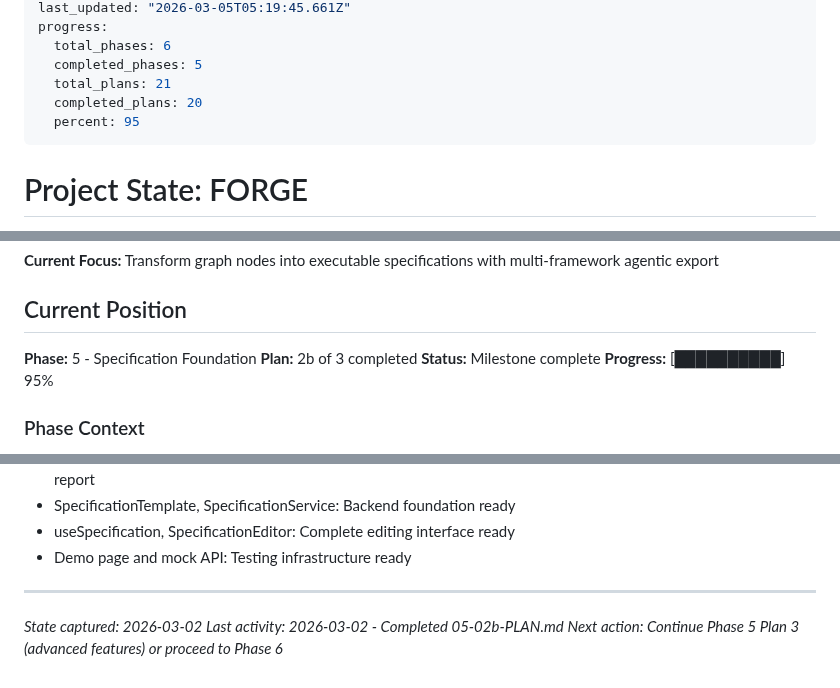
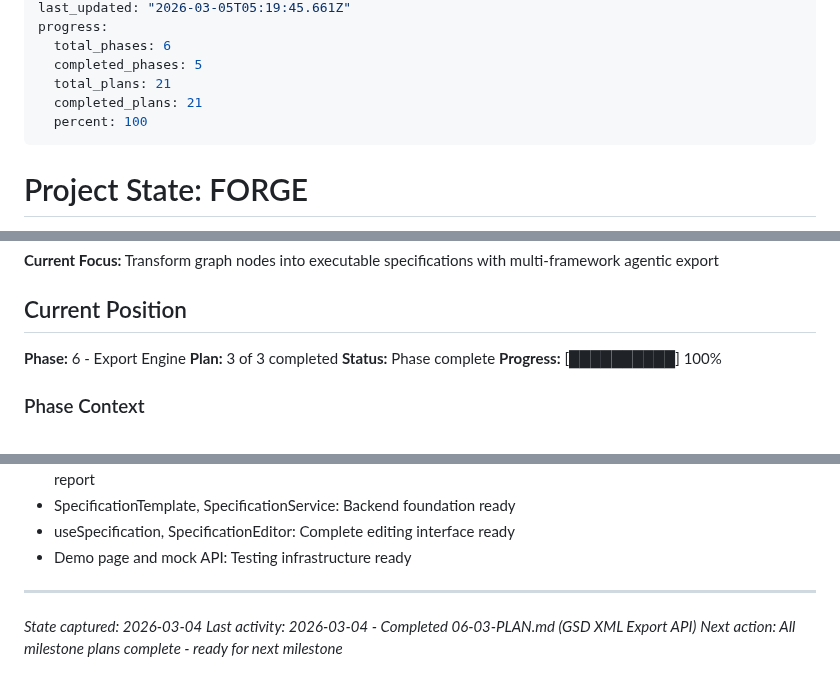
Before and after one commit to cloudtrainerwork/Forge, a Markdown page: .planning/STATE.md, 3 parts joined by grey strips. GitHub-like rendering.

Commit message:
docs(06-03): complete GSD XML export API plan
- Created comprehensive summary with ES module fix documentation
- Updated STATE.md to reflect Phase 6 completion (21/21 plans, 100%)
- Documented technical decisions and deviations
- Verified all artifacts and commits exist

🤖 Generated with [Claude Code](https://claude.com/claude-code)

Co-Authored-By: Claude <noreply@anthropic.com>

```diff
--- a/.planning/STATE.md
+++ b/.planning/STATE.md
@@ -8,8 +8,8 @@ progress:
   total_phases: 6
   completed_phases: 5
   total_plans: 21
-  completed_plans: 20
-  percent: 95
+  completed_plans: 21
+  percent: 100
 ---
 
 # Project State: FORGE
@@ -25,10 +25,10 @@ progress:
 
 ## Current Position
 
-**Phase:** 5 - Specification Foundation
-**Plan:** 2b of 3 completed
-**Status:** Milestone complete
-**Progress:** [██████████] 95%
+**Phase:** 6 - Export Engine
+**Plan:** 3 of 3 completed
+**Status:** Phase complete
+**Progress:** [██████████] 100%
 
 ### Phase Context
 - **Goal:** Users can create and manage structured specifications within work items
@@ -102,6 +102,6 @@ None identified. Phase 5 Plan 2a core UI components complete, ready for Plan 3 (
 - Demo page and mock API: Testing infrastructure ready
 
 ---
-*State captured: 2026-03-02*
-*Last activity: 2026-03-02 - Completed 05-02b-PLAN.md*
-*Next action: Continue Phase 5 Plan 3 (advanced features) or proceed to Phase 6*
+*State captured: 2026-03-04*
+*Last activity: 2026-03-04 - Completed 06-03-PLAN.md (GSD XML Export API)*
+*Next action: All milestone plans complete - ready for next milestone*
```
Also changed, not shown: 1 other file.
